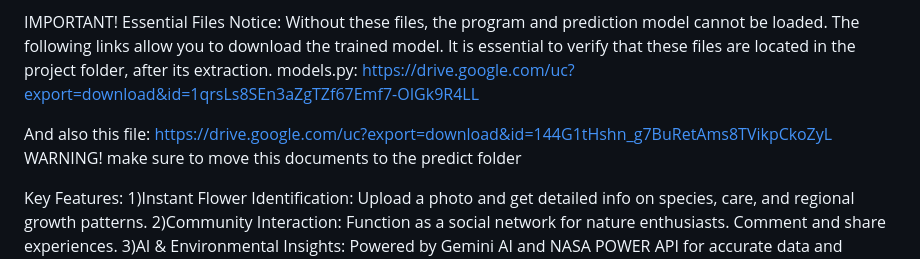
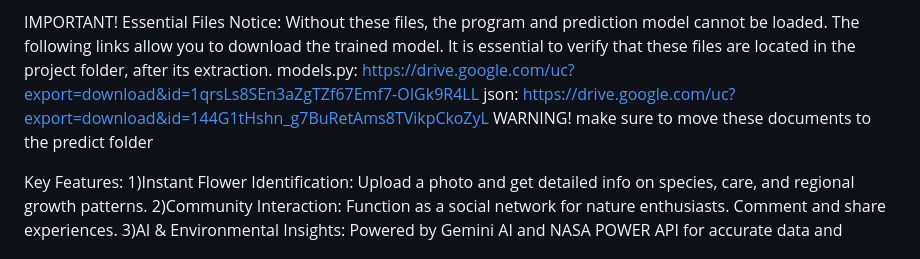
Before and after one commit to cosette212/byte-me-bloom-pt1, a Markdown page: README.md, the part around the change. Rendered like a GitHub page.

```diff
--- a/README.md
+++ b/README.md
@@ -7,10 +7,8 @@ The platform goes beyond simple identification, functioning as a social network
 IMPORTANT! Essential Files Notice:
 Without these files, the program and prediction model cannot be loaded. The following links allow you to download the trained model. It is essential to verify that these files are located in the project folder, after its extraction.
 models.py: https://drive.google.com/uc?export=download&id=1qrsLs8SEn3aZgTZf67Emf7-OIGk9R4LL
-
-And also this file:
-https://drive.google.com/uc?export=download&id=144G1tHshn_g7BuRetAms8TVikpCkoZyL
-WARNING! make sure to move this documents to the predict folder
+json: https://drive.google.com/uc?export=download&id=144G1tHshn_g7BuRetAms8TVikpCkoZyL
+WARNING! make sure to move these documents to the predict folder
 
 Key Features:
 1)Instant Flower Identification:
```
